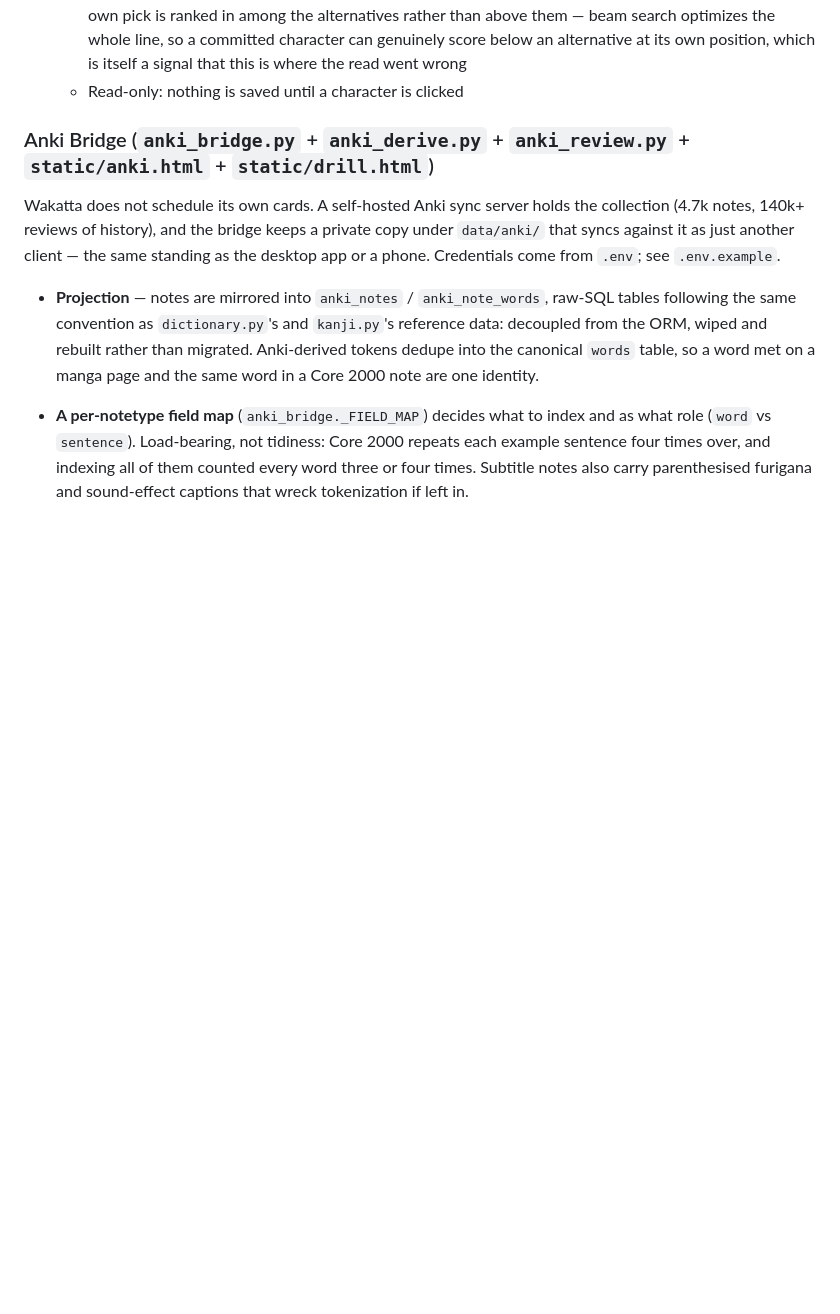
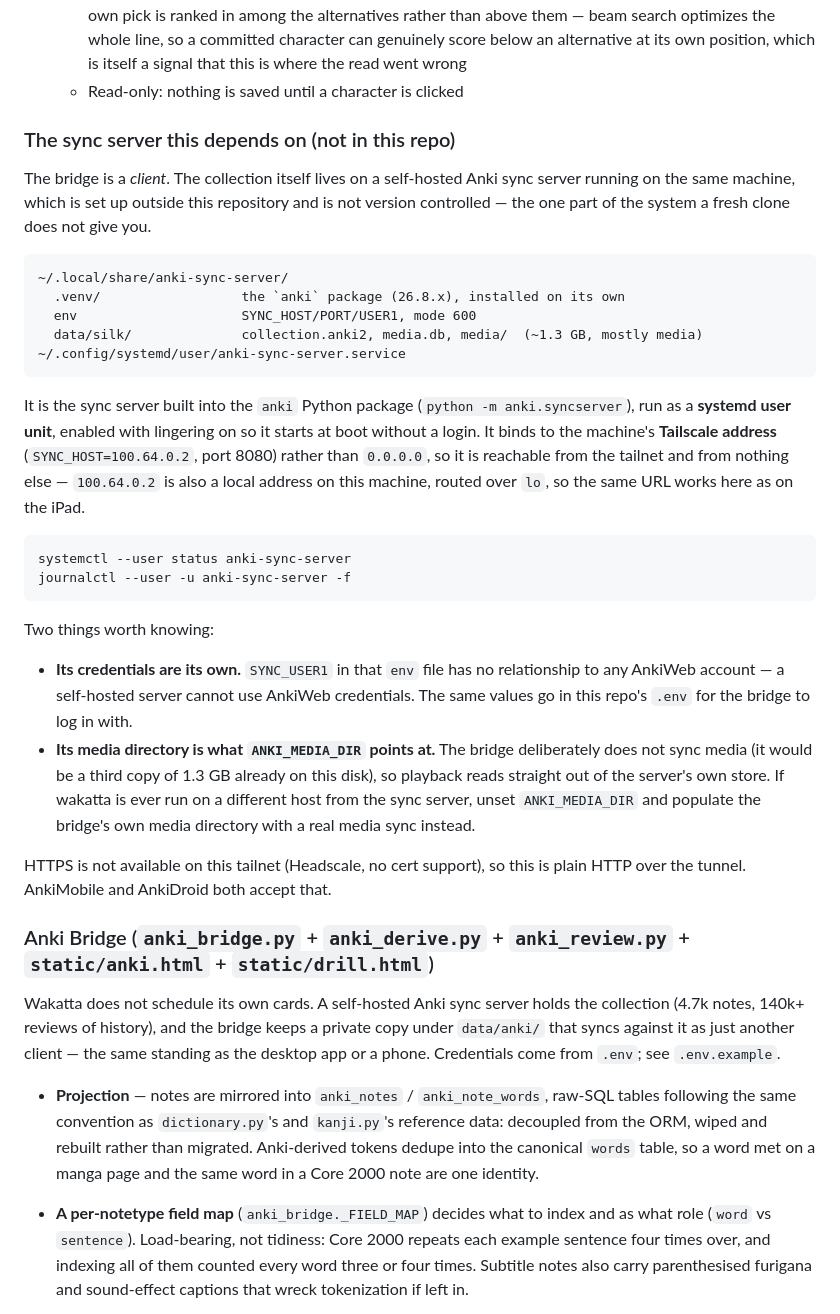
Before and after one commit to ksiondag/wakatta, a Markdown page: README.md, the part around the change. Drawn GitHub-style; blank space fills up the shorter version.

Commit message:
Document the sync server the bridge depends on
The README said the bridge "syncs against the self-hosted sync server" without ever
saying what that server is. Everything else about the system can be read out of the
code; this is the one part a fresh clone does not give you, and it existed only as two
untracked files on one machine.

Records what it is (the sync server built into the anki package, run as a systemd user
unit with lingering so it survives logout), where it lives, and how to check on it —
plus the two facts most likely to cause confusion later: its credentials are its own and
have nothing to do with AnkiWeb, since a self-hosted server cannot use AnkiWeb
credentials; and its media directory is precisely what ANKI_MEDIA_DIR points at, because
the bridge deliberately does not sync media rather than keep a third copy of 1.3 GB.

Also notes it binds to the Tailscale address rather than 0.0.0.0, so it is reachable
from the tailnet and nothing else, and that the same URL works locally because that
address routes over lo.

Co-Authored-By: Claude Opus 5 <noreply@anthropic.com>
Claude-Session: https://claude.ai/code/session_01PMRmbT2BgaTjBZYW6UDpXM

````diff
--- a/README.md
+++ b/README.md
@@ -143,6 +143,46 @@ character appends it to "Your text":
     committed character can genuinely score below an alternative at its own position, which
     is itself a signal that this is where the read went wrong
   - Read-only: nothing is saved until a character is clicked
+
+### The sync server this depends on (not in this repo)
+
+The bridge is a *client*. The collection itself lives on a self-hosted Anki sync server
+running on the same machine, which is set up outside this repository and is not version
+controlled — the one part of the system a fresh clone does not give you.
+
+```
+~/.local/share/anki-sync-server/
+  .venv/                  the `anki` package (26.8.x), installed on its own
+  env                     SYNC_HOST/PORT/USER1, mode 600
+  data/silk/              collection.anki2, media.db, media/  (~1.3 GB, mostly media)
+~/.config/systemd/user/anki-sync-server.service
+```
+
+It is the sync server built into the `anki` Python package (`python -m anki.syncserver`),
+run as a **systemd user unit**, enabled with lingering on so it starts at boot without a
+login. It binds to the machine's **Tailscale address** (`SYNC_HOST=100.64.0.2`, port
+8080) rather than `0.0.0.0`, so it is reachable from the tailnet and from nothing else —
+`100.64.0.2` is also a local address on this machine, routed over `lo`, so the same URL
+works here as on the iPad.
+
+```bash
+systemctl --user status anki-sync-server
+journalctl --user -u anki-sync-server -f
+```
+
+Two things worth knowing:
+
+- **Its credentials are its own.** `SYNC_USER1` in that `env` file has no relationship to
+  any AnkiWeb account — a self-hosted server cannot use AnkiWeb credentials. The same
+  values go in this repo's `.env` for the bridge to log in with.
+- **Its media directory is what `ANKI_MEDIA_DIR` points at.** The bridge deliberately
+  does not sync media (it would be a third copy of 1.3 GB already on this disk), so
+  playback reads straight out of the server's own store. If wakatta is ever run on a
+  different host from the sync server, unset `ANKI_MEDIA_DIR` and populate the bridge's
+  own media directory with a real media sync instead.
+
+HTTPS is not available on this tailnet (Headscale, no cert support), so this is plain
+HTTP over the tunnel. AnkiMobile and AnkiDroid both accept that.
 
 ### Anki Bridge (`anki_bridge.py` + `anki_derive.py` + `anki_review.py` + `static/anki.html` + `static/drill.html`)
 
````
